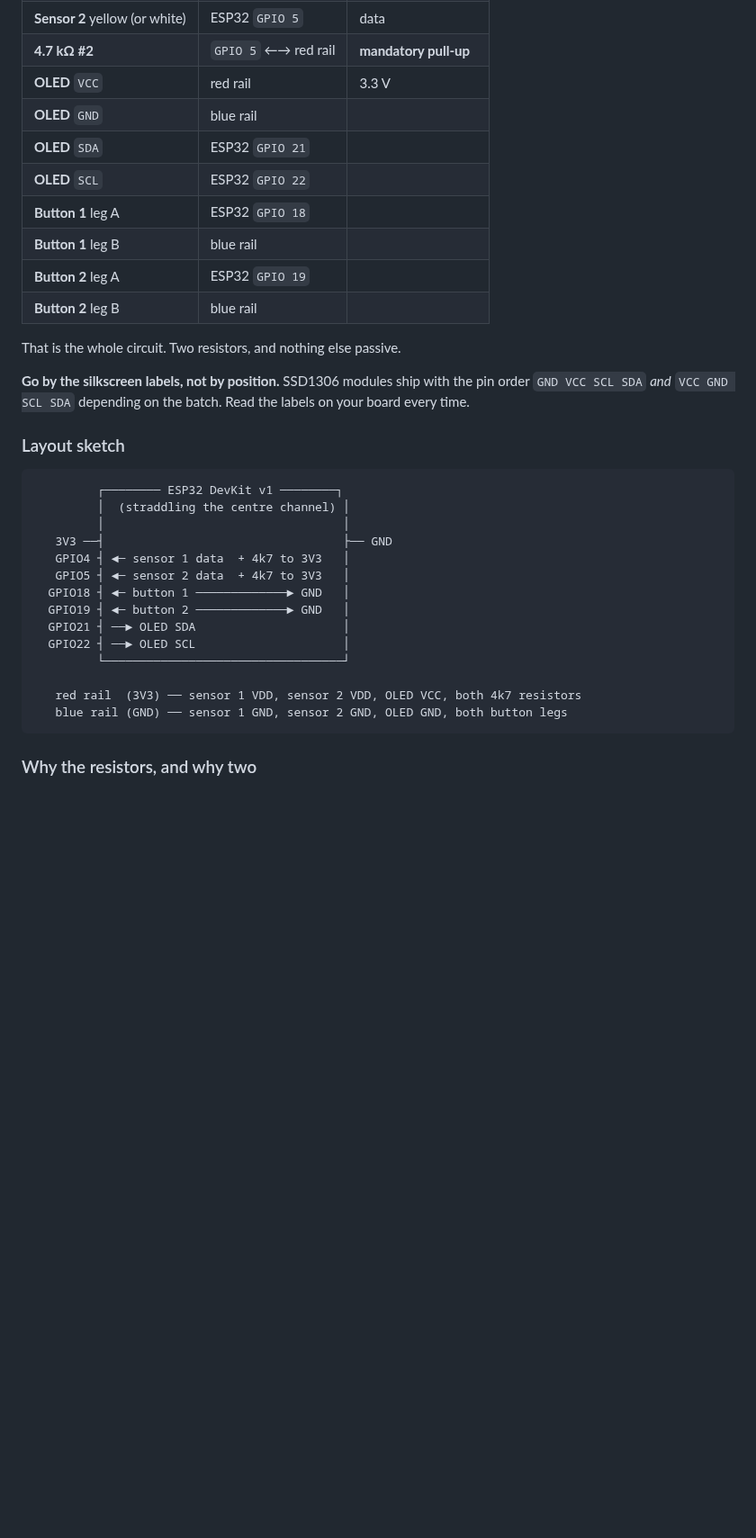
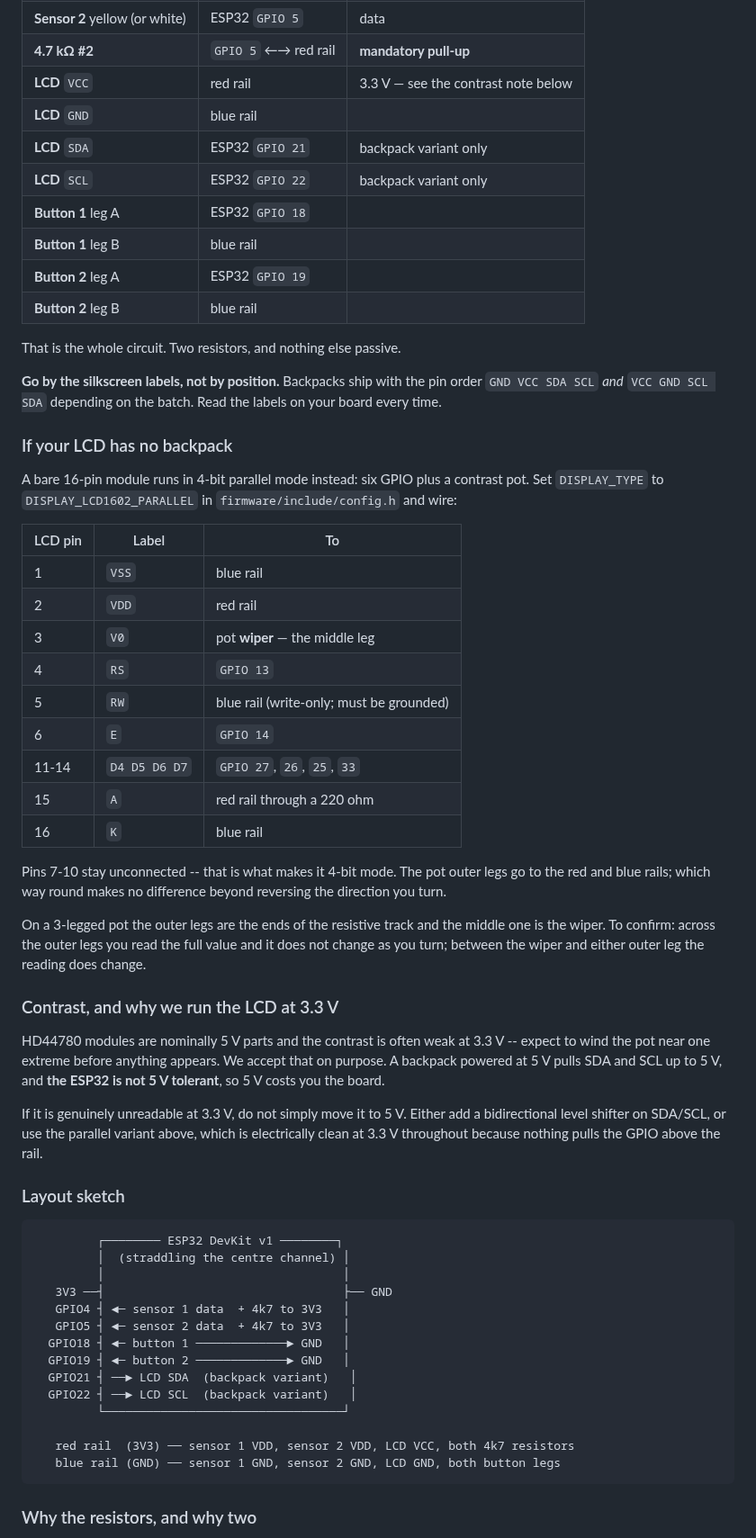
Before and after one commit to llongo8/SeniorDesignLab1, a Markdown page: docs/06-breadboard-wiring.md, the part around one of its changes. Shown at 90% size. Rendered like a GitHub page; blank space fills up the shorter version.

Commit message:
Update the wiring guide for the LCD1602
The guide still told teammates to wire an SSD1306 OLED, which is not the
display we have. Covers both LCD variants now, including the bare 16-pin
parallel wiring and how to find a pot wiper.

Also states why the LCD runs at 3.3 V rather than its nominal 5 V: a
backpack at 5 V pulls SDA and SCL to 5 V and the ESP32 is not 5 V
tolerant. Weak contrast is the price, and the escalation is a level
shifter or the parallel variant -- not simply moving the supply.

Co-Authored-By: Claude Opus 5 <noreply@anthropic.com>

````diff
--- a/docs/06-breadboard-wiring.md
+++ b/docs/06-breadboard-wiring.md
@@ -41,10 +41,10 @@ keeps the layout readable and means you wire the module once.
 | **Sensor 2** black (or blue) | blue rail | GND |
 | **Sensor 2** yellow (or white) | ESP32 `GPIO 5` | data |
 | **4.7 kΩ #2** | `GPIO 5` ←→ red rail | **mandatory pull-up** |
-| **OLED** `VCC` | red rail | 3.3 V |
-| **OLED** `GND` | blue rail | |
-| **OLED** `SDA` | ESP32 `GPIO 21` | |
-| **OLED** `SCL` | ESP32 `GPIO 22` | |
+| **LCD** `VCC` | red rail | 3.3 V — see the contrast note below |
+| **LCD** `GND` | blue rail | |
+| **LCD** `SDA` | ESP32 `GPIO 21` | backpack variant only |
+| **LCD** `SCL` | ESP32 `GPIO 22` | backpack variant only |
 | **Button 1** leg A | ESP32 `GPIO 18` | |
 | **Button 1** leg B | blue rail | |
 | **Button 2** leg A | ESP32 `GPIO 19` | |
@@ -52,8 +52,42 @@ keeps the layout readable and means you wire the module once.
 
 That is the whole circuit. Two resistors, and nothing else passive.
 
-**Go by the silkscreen labels, not by position.** SSD1306 modules ship with the pin order `GND VCC
-SCL SDA` *and* `VCC GND SCL SDA` depending on the batch. Read the labels on your board every time.
+**Go by the silkscreen labels, not by position.** Backpacks ship with the pin order `GND VCC SDA
+SCL` *and* `VCC GND SCL SDA` depending on the batch. Read the labels on your board every time.
+
+### If your LCD has no backpack
+
+A bare 16-pin module runs in 4-bit parallel mode instead: six GPIO plus a contrast pot. Set
+`DISPLAY_TYPE` to `DISPLAY_LCD1602_PARALLEL` in `firmware/include/config.h` and wire:
+
+| LCD pin | Label | To |
+|---|---|---|
+| 1 | `VSS` | blue rail |
+| 2 | `VDD` | red rail |
+| 3 | `V0` | pot **wiper** — the middle leg |
+| 4 | `RS` | `GPIO 13` |
+| 5 | `RW` | blue rail (write-only; must be grounded) |
+| 6 | `E` | `GPIO 14` |
+| 11-14 | `D4 D5 D6 D7` | `GPIO 27`, `26`, `25`, `33` |
+| 15 | `A` | red rail through a 220 ohm |
+| 16 | `K` | blue rail |
+
+Pins 7-10 stay unconnected -- that is what makes it 4-bit mode. The pot outer legs go to the red
+and blue rails; which way round makes no difference beyond reversing the direction you turn.
+
+On a 3-legged pot the outer legs are the ends of the resistive track and the middle one is the
+wiper. To confirm: across the outer legs you read the full value and it does not change as you
+turn; between the wiper and either outer leg the reading does change.
+
+### Contrast, and why we run the LCD at 3.3 V
+
+HD44780 modules are nominally 5 V parts and the contrast is often weak at 3.3 V -- expect to wind
+the pot near one extreme before anything appears. We accept that on purpose. A backpack powered at
+5 V pulls SDA and SCL up to 5 V, and **the ESP32 is not 5 V tolerant**, so 5 V costs you the board.
+
+If it is genuinely unreadable at 3.3 V, do not simply move it to 5 V. Either add a bidirectional
+level shifter on SDA/SCL, or use the parallel variant above, which is electrically clean at 3.3 V
+throughout because nothing pulls the GPIO above the rail.
 
 ### Layout sketch
 
@@ -66,12 +100,12 @@ SCL SDA` *and* `VCC GND SCL SDA` depending on the batch. Read the labels on your
    GPIO5 ┤ ◄─ sensor 2 data  + 4k7 to 3V3   │
   GPIO18 ┤ ◄─ button 1 ─────────────► GND   │
   GPIO19 ┤ ◄─ button 2 ─────────────► GND   │
-  GPIO21 ┤ ──► OLED SDA                     │
-  GPIO22 ┤ ──► OLED SCL                     │
+  GPIO21 ┤ ──► LCD SDA  (backpack variant)   │
+  GPIO22 ┤ ──► LCD SCL  (backpack variant)   │
          └──────────────────────────────────┘
 
-   red rail  (3V3) ── sensor 1 VDD, sensor 2 VDD, OLED VCC, both 4k7 resistors
-   blue rail (GND) ── sensor 1 GND, sensor 2 GND, OLED GND, both button legs
+   red rail  (3V3) ── sensor 1 VDD, sensor 2 VDD, LCD VCC, both 4k7 resistors
+   blue rail (GND) ── sensor 1 GND, sensor 2 GND, LCD GND, both button legs
 ```
 
 ### Why the resistors, and why two
````
Also changed, not shown: other parts of docs/06-breadboard-wiring.md (+11 -8 lines).
